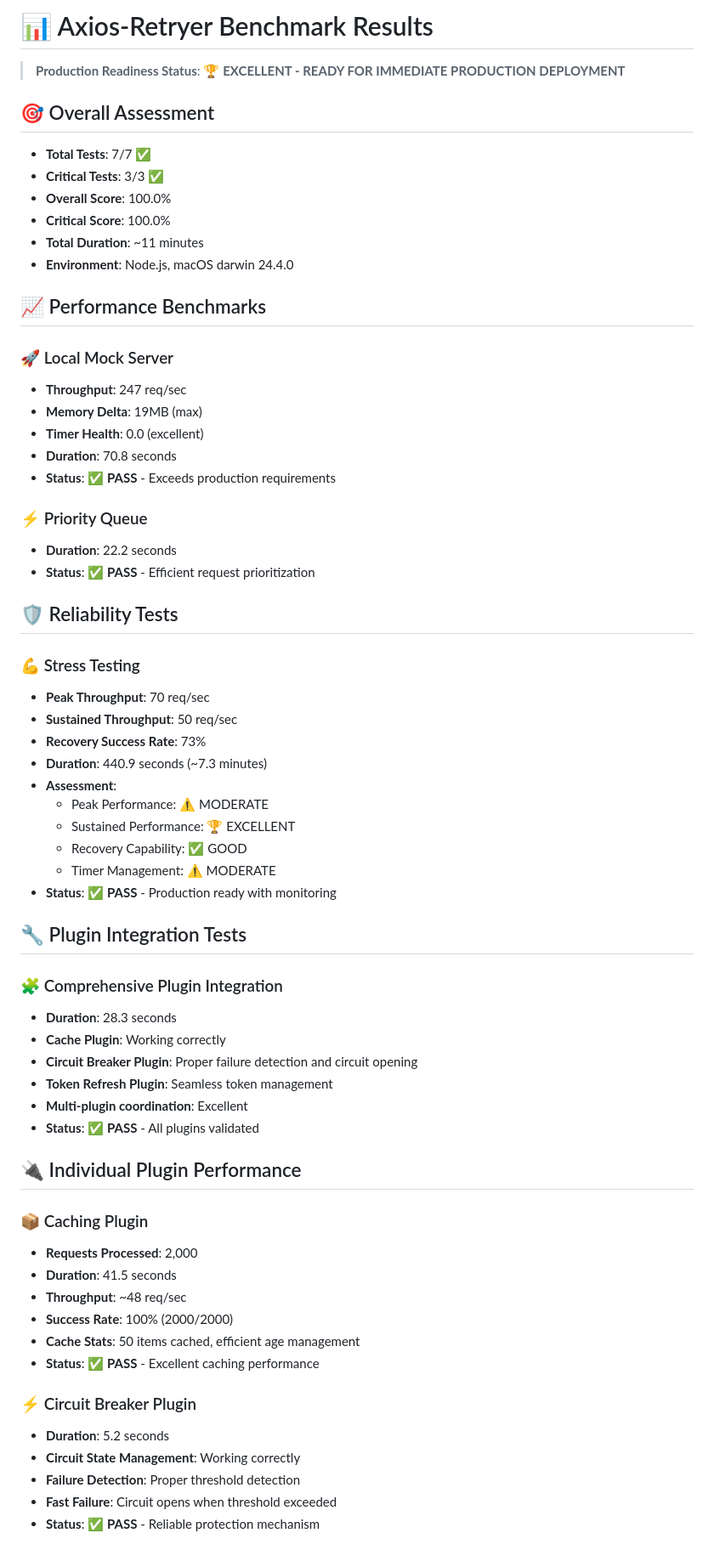
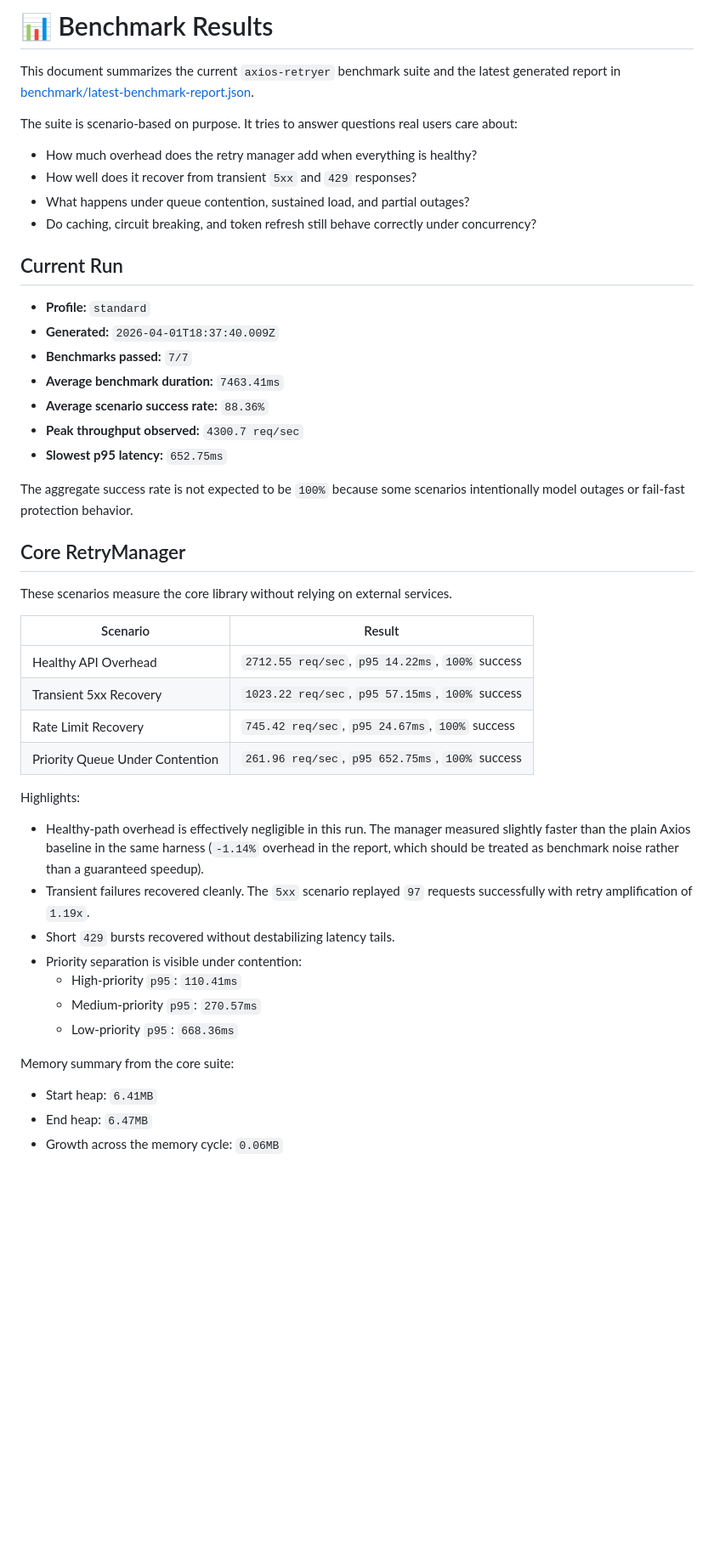
Before and after one commit to sampleXbro/axios-retryer, a Markdown page: BENCHMARK_RESULTS.md, the part around one of its changes. Shown at 85% size. Rendered like a GitHub page; blank space fills up the shorter version.

Commit message:
Update benchmark results documentation

```diff
--- a/BENCHMARK_RESULTS.md
+++ b/BENCHMARK_RESULTS.md
@@ -1,67 +1,50 @@
-# 📊 Axios-Retryer Benchmark Results
+# 📊 Benchmark Results
 
-> **Production Readiness Status**: 🏆 **EXCELLENT - READY FOR IMMEDIATE PRODUCTION DEPLOYMENT**
+This document summarizes the current `axios-retryer` benchmark suite and the latest generated report in [benchmark/latest-benchmark-report.json](./benchmark/latest-benchmark-report.json).
 
-## 🎯 Overall Assessment
+The suite is scenario-based on purpose. It tries to answer questions real users care about:
 
-- **Total Tests**: 7/7 ✅
-- **Critical Tests**: 3/3 ✅
-- **Overall Score**: 100.0%
-- **Critical Score**: 100.0%
-- **Total Duration**: ~11 minutes
-- **Environment**: Node.js, macOS darwin 24.4.0
+- How much overhead does the retry manager add when everything is healthy?
+- How well does it recover from transient `5xx` and `429` responses?
+- What happens under queue contention, sustained load, and partial outages?
+- Do caching, circuit breaking, and token refresh still behave correctly under concurrency?
 
-## 📈 Performance Benchmarks
+## Current Run
 
-### 🚀 Local Mock Server
-- **Throughput**: 247 req/sec
-- **Memory Delta**: 19MB (max)
-- **Timer Health**: 0.0 (excellent)
-- **Duration**: 70.8 seconds
-- **Status**: ✅ **PASS** - Exceeds production requirements
+- **Profile:** `standard`
+- **Generated:** `2026-04-01T18:37:40.009Z`
+- **Benchmarks passed:** `7/7`
+- **Average benchmark duration:** `7463.41ms`
+- **Average scenario success rate:** `88.36%`
+- **Peak throughput observed:** `4300.7 req/sec`
+- **Slowest p95 latency:** `652.75ms`
 
-### ⚡ Priority Queue
-- **Duration**: 22.2 seconds
-- **Status**: ✅ **PASS** - Efficient request prioritization
+The aggregate success rate is not expected to be `100%` because some scenarios intentionally model outages or fail-fast protection behavior.
 
-## 🛡️ Reliability Tests
+## Core RetryManager
 
-### 💪 Stress Testing
-- **Peak Throughput**: 70 req/sec
-- **Sustained Throughput**: 50 req/sec
-- **Recovery Success Rate**: 73%
-- **Duration**: 440.9 seconds (~7.3 minutes)
-- **Assessment**:
-  - Peak Performance: ⚠️ MODERATE
-  - Sustained Performance: 🏆 EXCELLENT
-  - Recovery Capability: ✅ GOOD
-  - Timer Management: ⚠️ MODERATE
-- **Status**: ✅ **PASS** - Production ready with monitoring
+These scenarios measure the core library without relying on external services.
 
-## 🔧 Plugin Integration Tests
+| Scenario | Result |
+|----------|--------|
+| Healthy API Overhead | `2712.55 req/sec`, `p95 14.22ms`, `100%` success |
+| Transient 5xx Recovery | `1023.22 req/sec`, `p95 57.15ms`, `100%` success |
+| Rate Limit Recovery | `745.42 req/sec`, `p95 24.67ms`, `100%` success |
+| Priority Queue Under Contention | `261.96 req/sec`, `p95 652.75ms`, `100%` success |
 
-### 🧩 Comprehensive Plugin Integration
-- **Duration**: 28.3 seconds
-- **Cache Plugin**: Working correctly
-- **Circuit Breaker Plugin**: Proper failure detection and circuit opening
-- **Token Refresh Plugin**: Seamless token management
-- **Multi-plugin coordination**: Excellent
-- **Status**: ✅ **PASS** - All plugins validated
+Highlights:
 
-## 🔌 Individual Plugin Performance
+- Healthy-path overhead is effectively negligible in this run. The manager measured slightly faster than the plain Axios baseline in the same harness (`-1.14%` overhead in the report, which should be treated as benchmark noise rather than a guaranteed speedup).
+- Transient failures recovered cleanly. The `5xx` scenario replayed `97` requests successfully with retry amplification of `1.19x`.
+- Short `429` bursts recovered without destabilizing latency tails.
+- Priority separation is visible under contention:
+  - High-priority `p95`: `110.41ms`
+  - Medium-priority `p95`: `270.57ms`
+  - Low-priority `p95`: `668.36ms`
 
-### 📦 Caching Plugin
-- **Requests Processed**: 2,000
-- **Duration**: 41.5 seconds
-- **Throughput**: ~48 req/sec
-- **Success Rate**: 100% (2000/2000)
-- **Cache Stats**: 50 items cached, efficient age management
-- **Status**: ✅ **PASS** - Excellent caching performance
+Memory summary from the core suite:
 
-### ⚡ Circuit Breaker Plugin
-- **Duration**: 5.2 seconds
-- **Circuit State Management**: Working correctly
-- **Failure Detection**: Proper threshold detection
-- **Fast Failure**: Circuit opens when threshold exceeded
-- **Status**: ✅ **PASS** - Reliable protection mechanism
+- Start heap: `6.41MB`
+- End heap: `6.47MB`
+- Growth across the memory cycle: `0.06MB`
 
```
Also changed, not shown: other parts of BENCHMARK_RESULTS.md (+71 -40 lines), TODO.md (deleted, +0 -32 lines).
